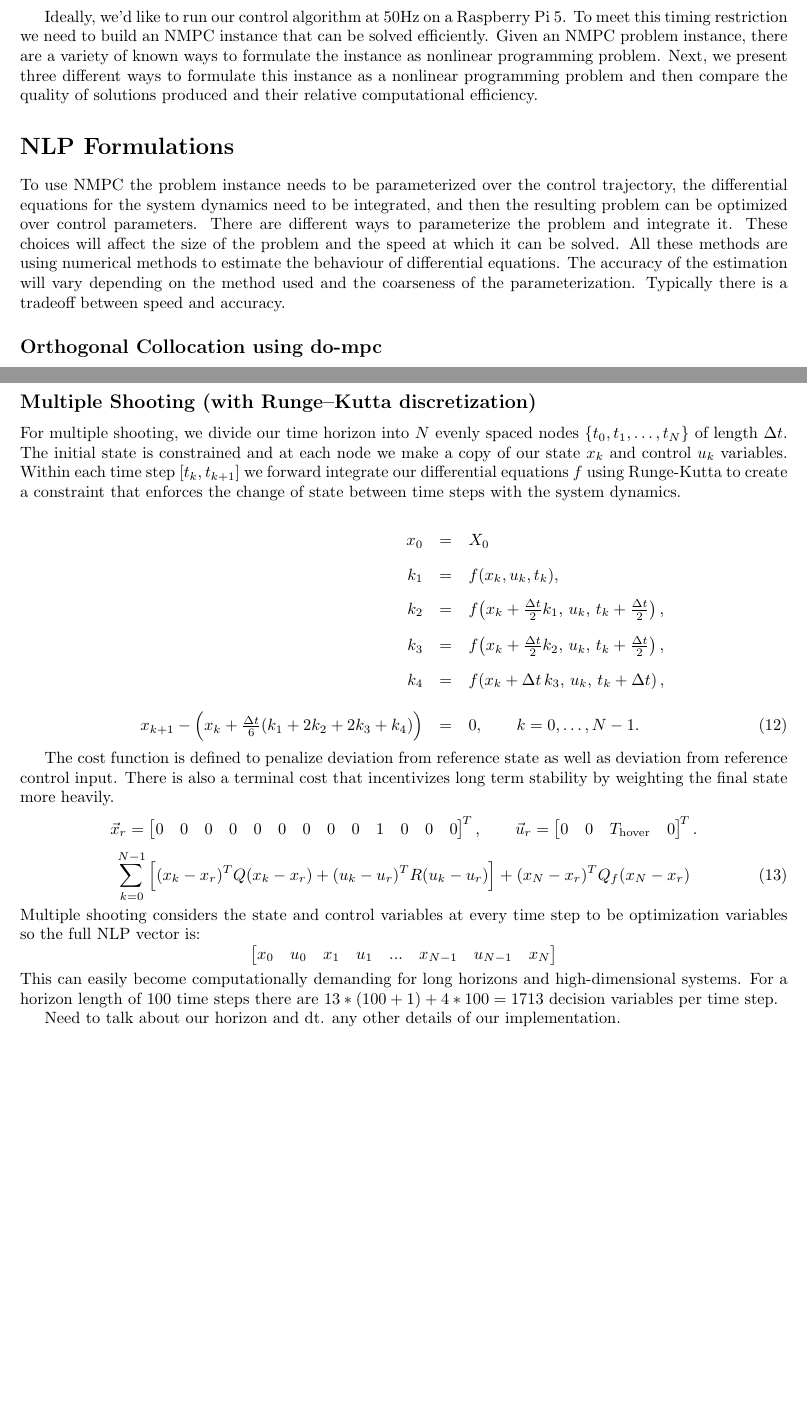
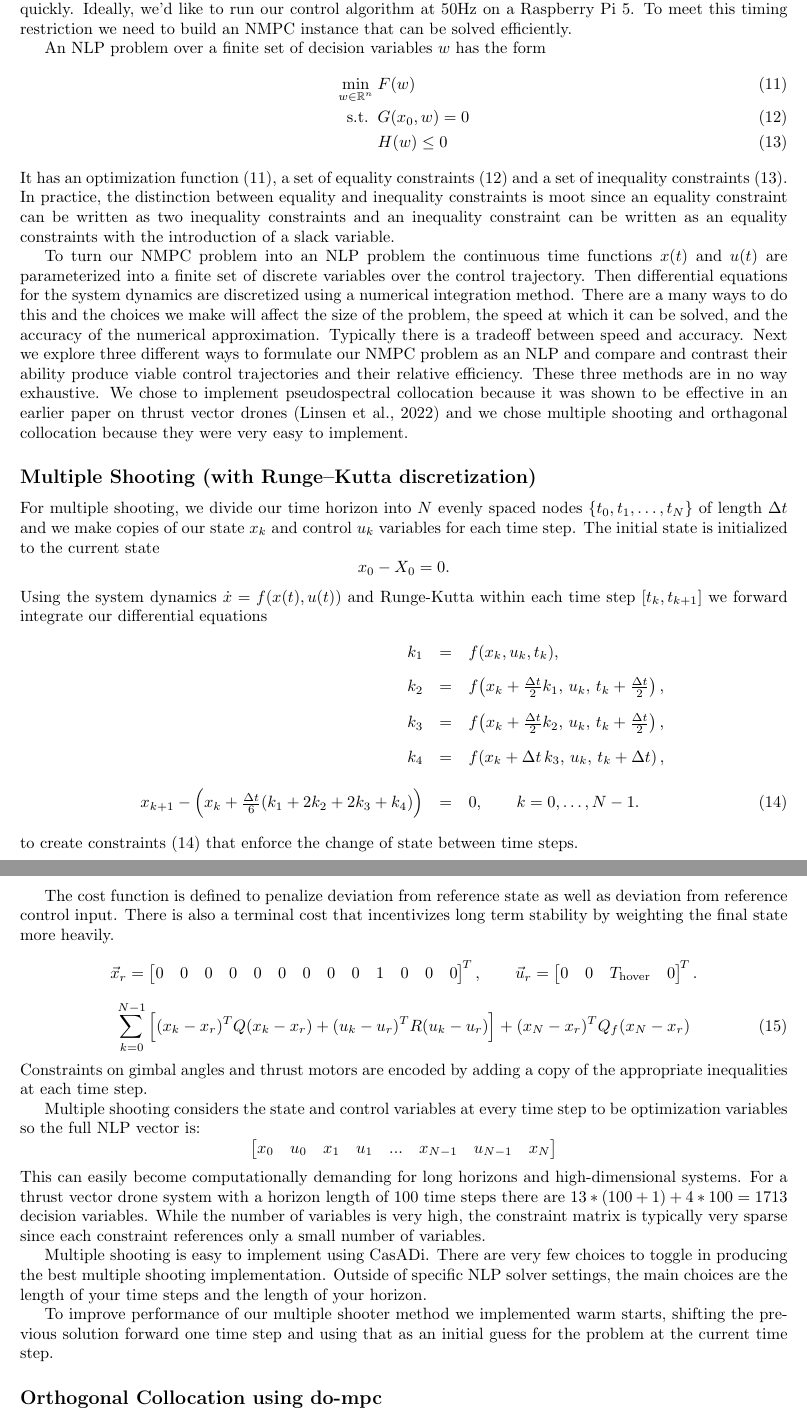
Before and after one commit to wildthinkslaboratory/hop, a LaTeX document (documents/simulation.tex): two parts of pages 6 and 7 of 17, joined at a grey line, cut so that both start at the same text, the shorter picture padded with empty space. Compiled offline with pdfLaTeX.

Commit message:
working super hard on paper

```diff
--- a/documents/simulation.tex
+++ b/documents/simulation.tex
@@ -68,7 +68,9 @@
 \newcommand{\nmpc}{NMPC}
 \newcommand{\pdiff}{P_{\Delta}}
 \newcommand{\pavg}{\overline{P}}
-
+\newcommand{\R}{\mathbb{R}}
+\newcommand{\casadi}{CasADi}
+\newcommand{\dompc}{{\bf do-mpc}}
 
 \title{Comparison of Direct Methods for NMPC  Applied to  a Thrust Vector Drone}
 \author{Izzy Mones and Heidi Dixon}
@@ -304,11 +314,69 @@ To solve the {\nmpc} instance at each time step, it is formulated as a nonlinear
 
-Ideally, we'd like to run our control algorithm at $50$Hz on a Raspberry Pi 5.  To meet this timing restriction we need to build an {\nmpc} instance that can be solved efficiently. Given an {\nmpc} problem instance, there are a variety of known ways to formulate the instance as nonlinear programming problem.
-Next, we present three different ways to formulate this instance as a nonlinear programming problem and then compare the quality of  solutions produced and their relative computational efficiency.
 
 
 \section*{NLP Formulations}
 
-To use {\nmpc} the problem instance needs to be parameterized over the control trajectory, the differential equations for the system dynamics need to be integrated, and then the resulting problem can be optimized over control parameters. There are different ways to parameterize the problem and integrate it.  These choices will affect the size of the problem and the speed at which it can be solved. All these methods are using numerical methods to estimate the behaviour of differential equations. The accuracy of the estimation will vary depending on the method used and the coarseness of the parameterization. Typically there is a tradeoff between speed and accuracy.
+	To solve the continuous time optimal {\nmpc} instance it is formulated as a discrete time finite dimensional nonlinear programming problem (NLP) and solved by a standard NLP solver.  NLP solvers are well established, highly optimized methods that originated in the field of operations research. Unfortunately, despite the availability of efficient solvers for these problems, NLP solutions for {\nmpc} problem instances may be too slow to produce control inputs for a thrust vector drone which requires a fast response time. This is a prime drawback of {\mpc} and {\nmpc} algorithms over LQR and PID  methods which can be computed very quickly.
+	Ideally, we'd like to run our control algorithm at $50$Hz on a Raspberry Pi 5.  To meet this timing restriction we need to build an {\nmpc} instance that can be solved efficiently.
+
+	An NLP problem over a finite set of decision variables $w$ has the form
+	\begin{align}
+		\min_{w \in \R^n} \; &  F(w) \label{nlp:opt} \\
+		\text{s.t.} \;\; & G(x_0, w) = 0 \label{nlp:equality} \\
+		&	H(w) \leq 0 \label{nlp:inequality}
+	\end{align}
+	It has an optimization function (\ref{nlp:opt}),  a set of equality constraints (\ref{nlp:equality}) and a set of inequality constraints (\ref{nlp:inequality}).
+	In practice, the distinction between equality and inequality constraints is moot since an equality constraint can be written as two inequality constraints  and  an inequality constraint can be written as an equality constraints with the introduction of a slack variable.
+
+	To turn our {\nmpc} problem into an NLP problem  the continuous time functions $x(t)$ and $u(t)$ are parameterized into a finite set of discrete variables over the control trajectory.  Then differential equations for the system dynamics are discretized using a numerical integration method.  There are a many ways to do this and the choices we make will affect the size of the problem, the speed at which it can be solved, and the accuracy of the numerical approximation. Typically there is a tradeoff between speed and accuracy.
+	Next we explore three different ways to formulate our {\nmpc} problem as an NLP and compare and contrast their ability produce viable control trajectories and their relative efficiency.  These three methods are in no way exhaustive. We chose to implement pseudospectral collocation because it was shown to be effective in an earlier paper on thrust vector drones \citep{TVCDrone} and we chose multiple shooting and orthagonal collocation because they were very easy to implement.
+
+
+\subsection*{Multiple Shooting (with Runge–Kutta discretization)}
+	For multiple shooting, we divide our time horizon into $N$ evenly spaced nodes $\{ t_0, t_1, \ldots, t_N \}$ of length $\Delta t$ and we make copies of our state $x_k$ and control $u_k$ variables for each time step.  The initial state is initialized to the current state
+	\begin{equation*}
+		x_0 - X_0 = 0.
+	\end{equation*}
+	Using the system dynamics $\dot{x} =  f(x(t),u(t))$ and Runge-Kutta within each time step $[t_k, t_{k+1}]$ we forward integrate our differential equations
+	\begin{eqnarray}
+	 	k_1 & = & f(x_k, u_k, t_k), \nonumber \\[6pt] \nonumber
+	 	k_2 & = & f\!\left(x_k + \tfrac{\Delta t}{2} k_1,\, u_k,\, t_k + \tfrac{\Delta t}{2}\right), \\[6pt] \nonumber
+	 	k_3 & = & f\!\left(x_k + \tfrac{\Delta t}{2} k_2,\, u_k,\, t_k + \tfrac{\Delta t}{2}\right), \\[6pt] \nonumber
+	 	k_4 & = & f\!\left(x_k + \Delta t\, k_3,\, u_k,\, t_k + \Delta t\right), \\[10pt]
+	 	x_{k+1} - \Big(x_k + \tfrac{\Delta t}{6}(k_1 + 2k_2 + 2k_3 + k_4)\Big) &=& 0,
+	 	\qquad k = 0,\dots, N-1. \label{eq:rkstate}
+     \end{eqnarray}
+     to create constraints (\ref{eq:rkstate}) that enforce the change of state between time steps.
+
+	The cost function is defined to penalize deviation from reference state as well as deviation from reference control input. There is also a terminal cost that incentivizes long term stability by weighting the final state more heavily.
+        \[
+        \vec{x}_r =
+        \begin{bmatrix}
+        0 & 0 & 0 & 0 & 0 & 0 & 0 & 0 & 0 & 1 & 0 & 0 & 0
+        \end{bmatrix}^{\!T},
+        \qquad
+        \vec{u}_r =
+        \begin{bmatrix}
+        0 & 0 & T_{\text{hover}} & 0
+        \end{bmatrix}^{\!T}.
+        \]
+         \begin{equation}
+         	 \sum_{k=0}^{N-1}  \Big[(x_k -  x_{r})^T Q (x_k - x_{r}) + (u_k -  u_{r})^T R (u_k - u_{r}) \Big] + (x_N -  x_{r})^T Q_f (x_N - x_{r})
+         \end{equation}
+	Constraints on gimbal angles and thrust motors are encoded by adding a copy of the appropriate inequalities at each time step.
+
+	Multiple shooting considers the state and control variables at every time step to be optimization variables so the full NLP vector is:
+        \[
+        \begin{bmatrix}
+        x_0 & u_0 & x_1 & u_1 & ... & x_{N-1} & u_{N-1} & x_N
+        \end{bmatrix}
+        \]
+	This can easily become computationally demanding for long horizons and high-dimensional systems. For a thrust vector drone system with a  horizon length of 100 time steps there are $13 * (100+1)+4*100=1713$ decision variables. While the number of variables is very high, the constraint matrix is typically very sparse since each constraint references only a small number of variables.
+
+	Multiple shooting is easy to implement using {\casadi}.  There are very few choices to toggle in producing the best multiple shooting implementation. Outside of specific NLP solver settings, the main choices are the length of your time steps and the length of your horizon.
+
+	To improve performance of our multiple shooter method we implemented warm starts, shifting the previous solution forward one time step and using that as an initial guess for the problem at the current time step.
+
 
 \subsection*{Orthogonal Collocation using {do-mpc}}
 Of all the methods we implemented, orthogonal collocation was the easiest. We used the open source {\bf do-mpc} Python library for model predictive control  \citep{do-mpc}   which implements MPC and NMPC using orthogonal collocation with Radau nodes.
@@ -351,46 +419,6 @@ Continuity constraints are used to fit an interval polynomial's endpoint with th
 Where the weights $\omega_k$ are determined by Radau quadrature, which integrates all polynomials up to $2s-1$. For a horizon of 100 time steps each with an interpolant polynomial order of two the total number of decision variables per time step is $13*(100*(2+1)+1)+4*100=4313.$
 
 Need to say clearly what horizon we used and why and the degree of quadrature.
-
-\subsection*{Multiple Shooting (with Runge–Kutta discretization)}
-For multiple shooting, we divide our time horizon into $N$ evenly spaced nodes $\{ t_0, t_1, \ldots, t_N \}$ of length $\Delta t$. The initial state is constrained and at each node we make a copy of our state $x_k$ and control $u_k$ variables. Within each time step $[ t_k, t_{k+1}]$ we forward integrate our differential equations $f$ using Runge-Kutta to create a constraint that enforces the change of state between time steps with the system dynamics.
-
-        \begin{eqnarray}
-        \nonumber
-        x_0 & = & X_0 \\[6pt] \nonumber
-        k_1 & = & f(x_k, u_k, t_k), \\[6pt] \nonumber
-        k_2 & = & f\!\left(x_k + \tfrac{\Delta t}{2} k_1,\, u_k,\, t_k + \tfrac{\Delta t}{2}\right), \\[6pt] \nonumber
-        k_3 & = & f\!\left(x_k + \tfrac{\Delta t}{2} k_2,\, u_k,\, t_k + \tfrac{\Delta t}{2}\right), \\[6pt] \nonumber
-        k_4 & = & f\!\left(x_k + \Delta t\, k_3,\, u_k,\, t_k + \Delta t\right), \\[10pt]
-        x_{k+1} - \Big(x_k + \tfrac{\Delta t}{6}(k_1 + 2k_2 + 2k_3 + k_4)\Big) &=& 0,
-        \qquad k = 0,\dots, N-1.
-        \label{eq:rkstate}
-        \end{eqnarray}
-
-The cost function is defined to penalize deviation from reference state as well as deviation from reference control input. There is also a terminal cost that incentivizes long term stability by weighting the final state more heavily.
-        \[
-        \vec{x}_r =
-        \begin{bmatrix}
-        0 & 0 & 0 & 0 & 0 & 0 & 0 & 0 & 0 & 1 & 0 & 0 & 0
-        \end{bmatrix}^{\!T},
-        \qquad
-        \vec{u}_r =
-        \begin{bmatrix}
-        0 & 0 & T_{\text{hover}} & 0
-        \end{bmatrix}^{\!T}.
-        \]
-         \begin{equation}
-         	 \sum_{k=0}^{N-1}  \Big[(x_k -  x_{r})^T Q (x_k - x_{r}) + (u_k -  u_{r})^T R (u_k - u_{r}) \Big] + (x_N -  x_{r})^T Q_f (x_N - x_{r})
-         \end{equation}
-Multiple shooting considers the state and control variables at every time step to be optimization variables so the full NLP vector is:
-        \[
-        \begin{bmatrix}
-        x_0 & u_0 & x_1 & u_1 & ... & x_{N-1} & u_{N-1} & x_N
-        \end{bmatrix}
-        \]
-This can easily become computationally demanding for long horizons and high-dimensional systems. For a horizon length of 100 time steps there are $13 * (100+1)+4*100=1713$ decision variables per time step.
-
-Need to talk about our horizon and dt. any other details of our implementation.
 
 \subsection*{Chebyshev Pseudospectral Method}
 Multiple shooting is useful for its robustness to discontinuities and nonlinearity and its conceptual simplicity. However, thrust-vectoring dynamics are smooth and continuous, so many of the benefits of multiple shooting are unnecessary. Additionally, multiple shooting introduces a much larger NLP because it solves for the state and control variables at every point in the control horizon. By contrast, Chebyshev Pseudospectral Collocation is a global method that represents the trajectory of each state with a single interpolating polynomial of degree $N$ over the entire horizon, defined by its values at a set of $N+1$ nodes. It achieves spectral accuracy, with error decreasing exponentially as the number of nodes increases, while requiring far fewer decision variables than multiple shooting. For $N=6$ there are seven nodes and $7*13+7*4=119$ decision variables per time step. The dynamics are enforced by constraining the derivative of the interpolant at each node to the dynamic equations. Chebyshev–Gauss–Lobatto nodes are used to cluster more of the nodes towards the beginning and end of the horizon, mitigating the Runge Phenomenon, where polynomial interpolation develops large oscillations near the endpoints. The cosine distribution ensures accuracy and stability:
```
Also changed, not shown: documents/references.bib (+22 -1 lines), documents/simulation.pdf, documents/simulation.tex (46 more changed lines), 4 other files. Lines whose indentation alone changed are shown as unchanged.
